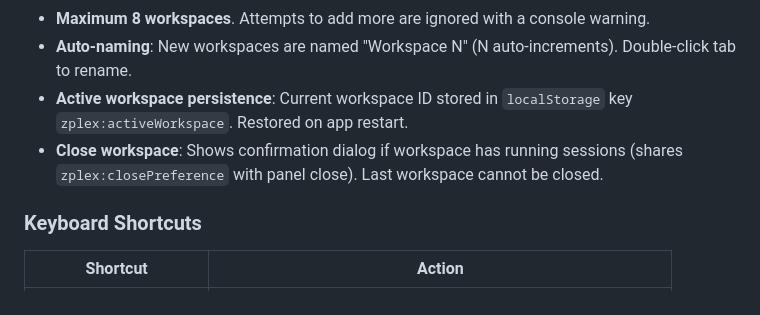
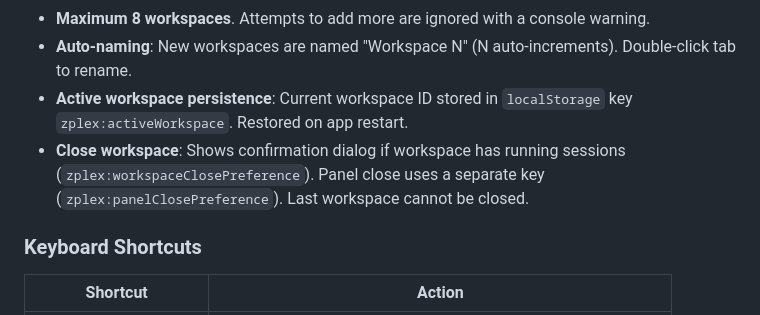
Before and after one commit to zac15987/zplex, a Markdown page: CLAUDE.md, the part around the change. Drawn GitHub-style.

Commit message:
docs: update CLAUDE.md with separate close preference keys
Co-Authored-By: Claude Opus 4.6 (1M context) <noreply@anthropic.com>

```diff
--- a/CLAUDE.md
+++ b/CLAUDE.md
@@ -75,7 +75,7 @@ The frontend supports multiple workspaces, each with its own set of terminal pan
 - **Maximum 8 workspaces**. Attempts to add more are ignored with a console warning.
 - **Auto-naming**: New workspaces are named "Workspace N" (N auto-increments). Double-click tab to rename.
 - **Active workspace persistence**: Current workspace ID stored in `localStorage` key `zplex:activeWorkspace`. Restored on app restart.
-- **Close workspace**: Shows confirmation dialog if workspace has running sessions (shares `zplex:closePreference` with panel close). Last workspace cannot be closed.
+- **Close workspace**: Shows confirmation dialog if workspace has running sessions (`zplex:workspaceClosePreference`). Panel close uses a separate key (`zplex:panelClosePreference`). Last workspace cannot be closed.
 
 ### Keyboard Shortcuts
 
```
